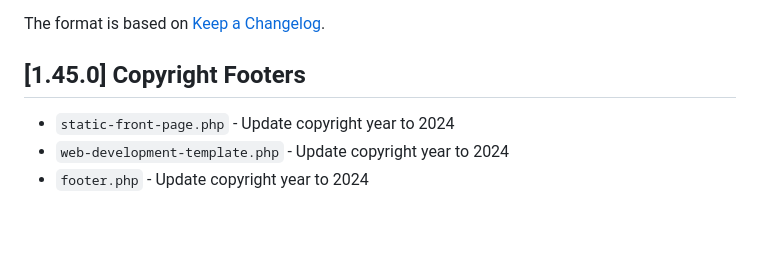
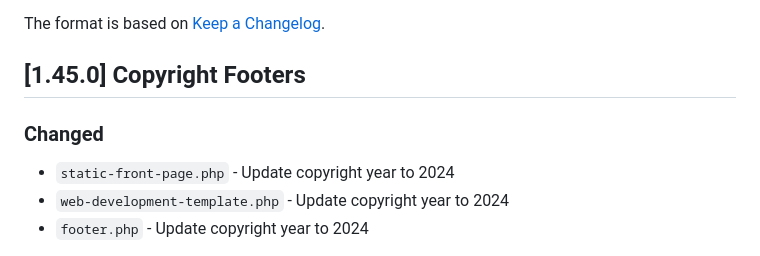
Before and after one commit to nico-watine/snc-blog, a Markdown page: CHANGELOG.md, the part around the change. Rendered like a GitHub page; blank space fills up the shorter version.

Commit message:
Changelog update

```diff
--- a/CHANGELOG.md
+++ b/CHANGELOG.md
@@ -4,6 +4,8 @@ All notable changes to this project will be documented in this file.
 The format is based on [Keep a Changelog](https://keepachangelog.com/en/1.1.0/).
 
 ## [1.45.0] Copyright Footers
+
+### Changed
 - `static-front-page.php` - Update copyright year to 2024
 - `web-development-template.php` - Update copyright year to 2024
 - `footer.php` - Update copyright year to 2024
```
